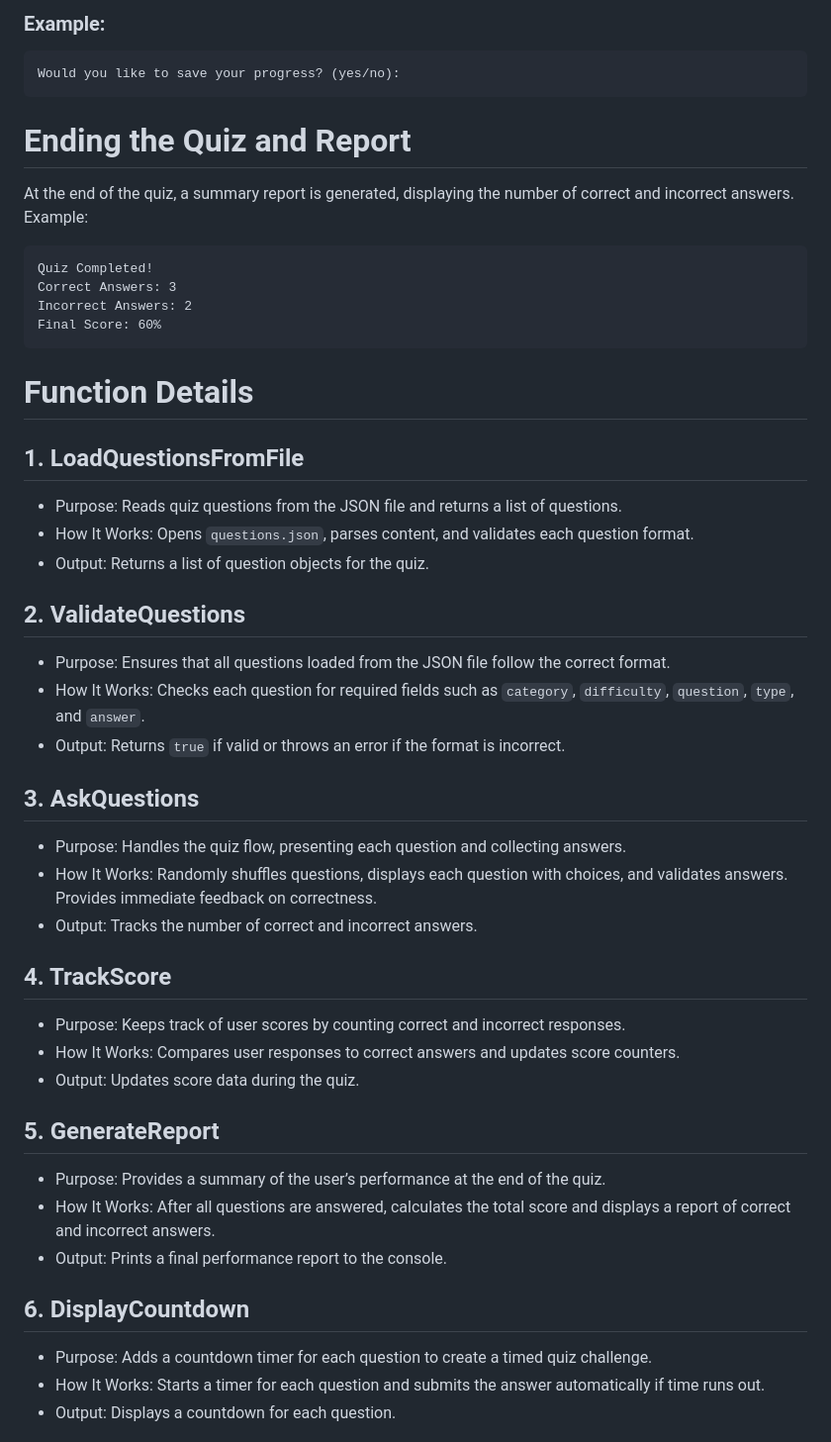
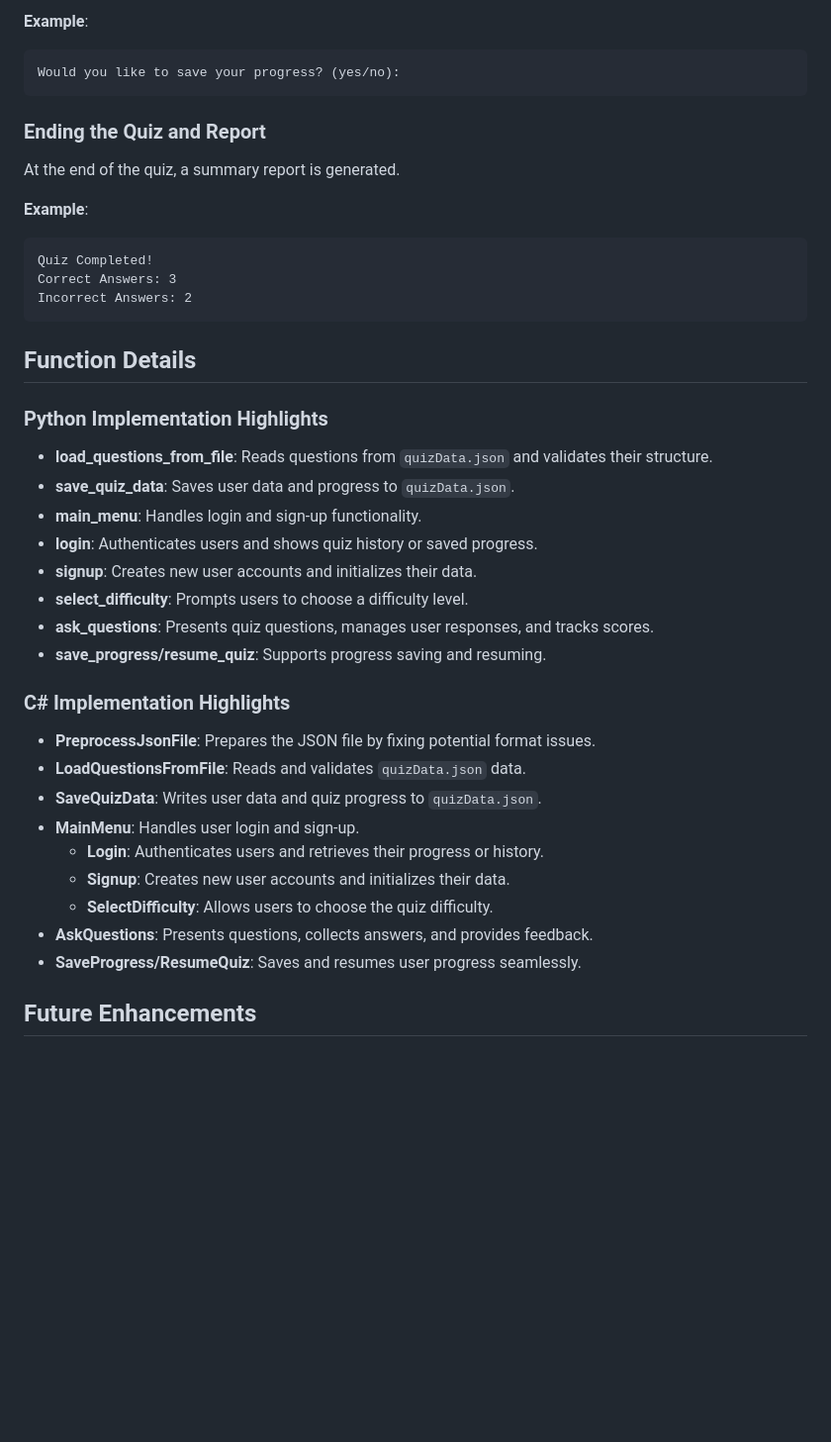
Before and after one commit to chimin14/QuizApp-Python-Java-CSharp, a Markdown page: README.md, the part around the change printed below. Shown: that part at 99% size. GitHub-like rendering; blank space fills up the shorter version.

````diff
--- a/README.md
+++ b/README.md
@@ -147,49 +151,41 @@ Users can save their progress mid-quiz and resume it later.
 
-### Example:
+**Example**:
 ```
 Would you like to save your progress? (yes/no):
 ```
-# Ending the Quiz and Report
 
-At the end of the quiz, a summary report is generated, displaying the number of correct and incorrect answers.
-Example:
+### Ending the Quiz and Report
+At the end of the quiz, a summary report is generated.
 
+**Example**:
 ```
 Quiz Completed!
 Correct Answers: 3
 Incorrect Answers: 2
-Final Score: 60%
 ```
 
-# Function Details
+## Function Details
 
-## 1. LoadQuestionsFromFile
-   - Purpose: Reads quiz questions from the JSON file and returns a list of questions.
-   - How It Works: Opens `questions.json`, parses content, and validates each question format.
-   - Output: Returns a list of question objects for the quiz.
+### Python Implementation Highlights
+- **load_questions_from_file**: Reads questions from `quizData.json` and validates their structure.
+- **save_quiz_data**: Saves user data and progress to `quizData.json`.
+- **main_menu**: Handles login and sign-up functionality.
+- **login**: Authenticates users and shows quiz history or saved progress.
+- **signup**: Creates new user accounts and initializes their data.
+- **select_difficulty**: Prompts users to choose a difficulty level.
+- **ask_questions**: Presents quiz questions, manages user responses, and tracks scores.
+- **save_progress/resume_quiz**: Supports progress saving and resuming.
 
- ## 2. ValidateQuestions
-   - Purpose: Ensures that all questions loaded from the JSON file follow the correct format.
-   - How It Works: Checks each question for required fields such as `category`, `difficulty`, `question`, `type`, and `answer`.
-   - Output: Returns `true` if valid or throws an error if the format is incorrect.
+### C# Implementation Highlights
+- **PreprocessJsonFile**: Prepares the JSON file by fixing potential format issues.
+- **LoadQuestionsFromFile**: Reads and validates `quizData.json` data.
+- **SaveQuizData**: Writes user data and quiz progress to `quizData.json`.
+- **MainMenu**: Handles user login and sign-up.
+  - **Login**: Authenticates users and retrieves their progress or history.
+  - **Signup**: Creates new user accounts and initializes their data.
+  - **SelectDifficulty**: Allows users to choose the quiz difficulty.
+- **AskQuestions**: Presents questions, collects answers, and provides feedback.
+- **SaveProgress/ResumeQuiz**: Saves and resumes user progress seamlessly.
 
-## 3. AskQuestions
-   - Purpose: Handles the quiz flow, presenting each question and collecting answers.
-   - How It Works: Randomly shuffles questions, displays each question with choices, and validates answers. Provides immediate feedback on correctness.
-   - Output: Tracks the number of correct and incorrect answers.
+## Future Enhancements
 
-## 4. TrackScore
-   - Purpose: Keeps track of user scores by counting correct and incorrect responses.
-   - How It Works: Compares user responses to correct answers and updates score counters.
-   - Output: Updates score data during the quiz.
-
-## 5. GenerateReport
-   - Purpose: Provides a summary of the user’s performance at the end of the quiz.
-   - How It Works: After all questions are answered, calculates the total score and displays a report of correct and incorrect answers.
-   - Output: Prints a final performance report to the console.
-
-## 6. DisplayCountdown
-   - Purpose: Adds a countdown timer for each question to create a timed quiz challenge.
-   - How It Works: Starts a timer for each question and submits the answer automatically if time runs out.
-   - Output: Displays a countdown for each question.
-
````
Also changed, not shown: other parts of README.md (+87 -97 lines).
